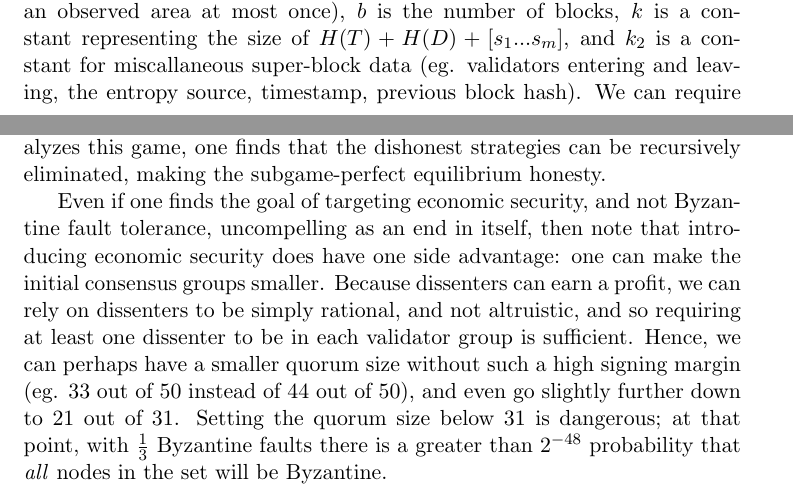
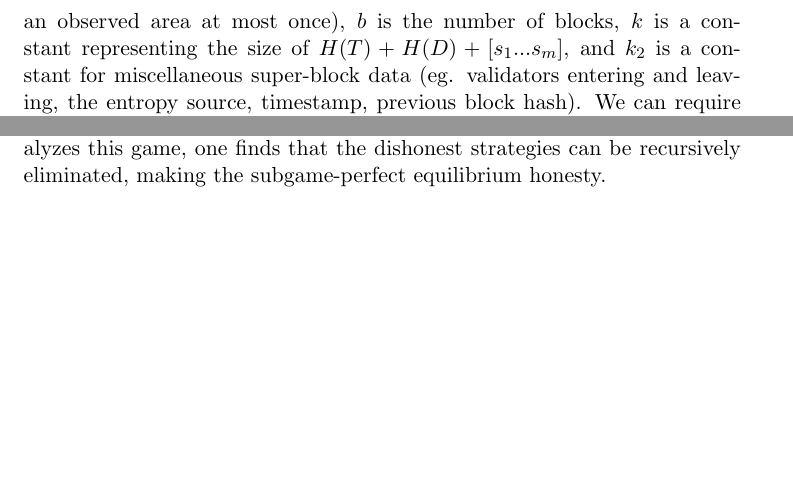
Before and after one commit to vbuterin/scalability_paper, a LaTeX thesis (scalability.tex): two parts of pages 17 and 21 of 36 before the commit and two parts of pages 18 and 21 of 36 after it, joined at a grey line, cut so that both start at the same text, the shorter picture padded with empty space. Compiled offline with pdfLaTeX.

Commit message:
small fixez

```diff
--- a/scalability.tex
+++ b/scalability.tex
@@ -450,7 +452,7 @@ validating the header chain
 validating the blocks
 \end{itemize}
 
-For the header chain, note that the size of each super-block is $n+k_1b+k_2$, where $n$ is the size of the state partition (as each index can be included as an observed area at most once), $b$ is the number of blocks, $k$ is a constant representing the size of $H(T) + H(D) + [s_1 ... s_m]$, and $k_2$ is a constant for miscallaneous super-block data (eg. validators entering and leaving, the entropy source, timestamp, previous block hash). We can require $n \in O(N^{1-\epsilon})$ and $b \le n$ so $b \in O(N^{1-\epsilon})$. One can come up with an algorithm to evaluate the top-level validity of the block in less than $O(N)$ time; the toughest part may be showing that observed areas do not intersect as a set non-intersection algorithm can take $O(k*log(k))$ time for $k$ items and $O(N^{1-\epsilon} * log(N^{1-\epsilon})) < O(N)$, and everythin else should simply take $O(N^{1-\epsilon})$ time.
+For the header chain, note that the size of each super-block is $n+k_1b+k_2$, where $n$ is the size of the state partition (as each index can be included as an observed area at most once), $b$ is the number of blocks, $k$ is a constant representing the size of $H(T) + H(D) + [s_1 ... s_m]$, and $k_2$ is a constant for miscellaneous super-block data (eg. validators entering and leaving, the entropy source, timestamp, previous block hash). We can require $n \in O(N^{1-\epsilon})$ and $b \le n$ so $b \in O(N^{1-\epsilon})$. One can come up with an algorithm to evaluate the top-level validity of the block in less than $O(N)$ time; the toughest part may be showing that observed areas do not intersect as a set non-intersection algorithm can take $O(k*log(k))$ time for $k$ items and $O(N^{1-\epsilon} * log(N^{1-\epsilon})) < O(N)$, and everythin else should simply take $O(N^{1-\epsilon})$ time.
 
 For block validation, suppose that there are $v \in O(N^{1-\epsilon})$ validators. Each super-block may contain a maximum of $n$ blocks, and $n \in O(N^{1-\epsilon})$. Thus, in total, validators must process at most $m*n$ blocks (as each block must be processed by $m$ validators), and so each validator will on average end up processing $m*m/v \in O(1)$ blocks. If each block has $O(N^{1-\epsilon})$ transactions, then the computational load of this is $m * O(N^{1-\epsilon}) < O(N)$. Hence, the total load of a validator is less than $O(N)$ while the network processes a total of $O(N^{2-\epsilon})$ transactions.
 
@@ -474,8 +476,6 @@ Above we assume $1$ is the block reward, $-\delta$ is an expected private payoff
 There are two problems with this scheme as described above. The first problem is a technical one: although the scheme remains scalable, Byzantine fault tolerant and economically secure, and even economically secure under a Byzantine failure or Byzantine-fault-tolerant under an economic attack, it is not \emph{scalable under an economic attack}. The reason is that an attacker can spend $\frac{L}{O(\frac{1}{N^{1-\epsilon}})}$ resources by bribing $m$ of the $O(N^{1-\epsilon})$ validators in order to elevate any block to the header level, and so by spending $b * L$ effort the attacker can elevate a total of $O(N^{1-\epsilon})$ blocks. As soon as the size of a block is at least $O(N^{2\epsilon})$ (which happens at $L \in O(N^{1+\epsilon})$), this means that by spending $b * L$ effort the attacker can make the protocol non-scalable.
 
 The solution that we propose is a multi-round escalation game: a challenger proposes a transaction to point out an invalid previous block, and that transaction will be validated by $2m$ validators. If either the challenger or a validator is unhappy with the result, they can then make another challenge, providing twice as high a deposit but resulting in the block being reviewed by $4m$ validators. Another appeal is possible with a 4x deposit, which will be reviewed by $8m$ validators, and so on until all validators participate. Hence, the number of validators which end up being involved in the process is linear in the number of validators bribed. Hence, if the transaction load is $L$ (and so the number of validators is $\frac{L}{O(N^{1-\epsilon})}$), and an attacker spends $b * L$ resources, then the attacker will be able to force a block to be validated by $\frac{b * L}{O(N^{1-\epsilon})}$ validators, ie. a total effort of $O(b * L)$ with per-validator expense $O(\frac{b * L}{O(N^{1-\epsilon})})$, which is less than $O(N)$ for $L < O(N^2)$. Hence, the scheme remains scalable even under economic attack. If one game-theoretically analyzes this game, one finds that the dishonest strategies can be recursively eliminated, making the subgame-perfect equilibrium honesty.
-
-Even if one finds the goal of targeting economic security, and not Byzantine fault tolerance, uncompelling as an end in itself, then note that introducing economic security does have one side advantage: one can make the initial consensus groups smaller. Because dissenters can earn a profit, we can rely on dissenters to be simply rational, and not altruistic, and so requiring at least one dissenter to be in each validator group is sufficient. Hence, we can perhaps have a smaller quorum size without such a high signing margin (eg. 33 out of 50 instead of 44 out of 50), and even go slightly further down to 21 out of 31. Setting the quorum size below 31 is dangerous; at that point, with $\frac{1}{3}$ Byzantine faults there is a greater than $2^{-48}$ probability that \emph{all} nodes in the set will be Byzantine.
 
 \chapter{Data availability}
 
```
Also changed, not shown: scalability.pdf, scalability.tex (2 more changed lines).
